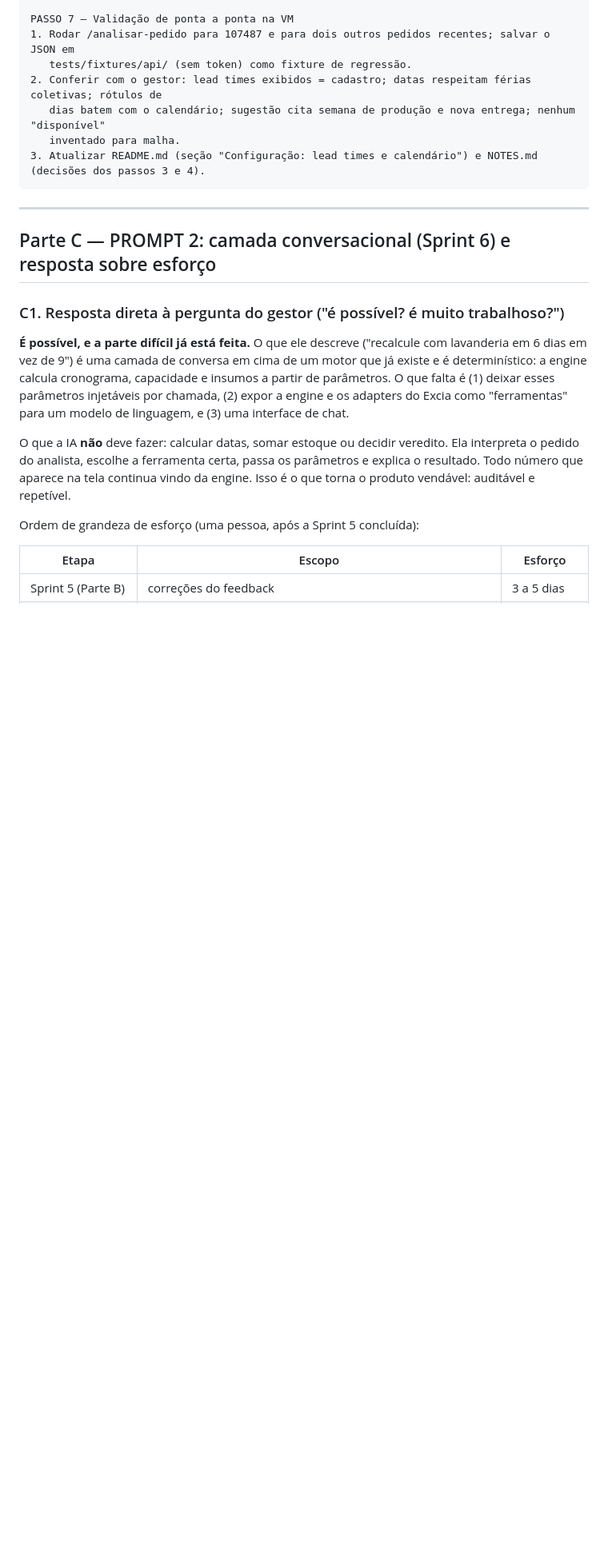
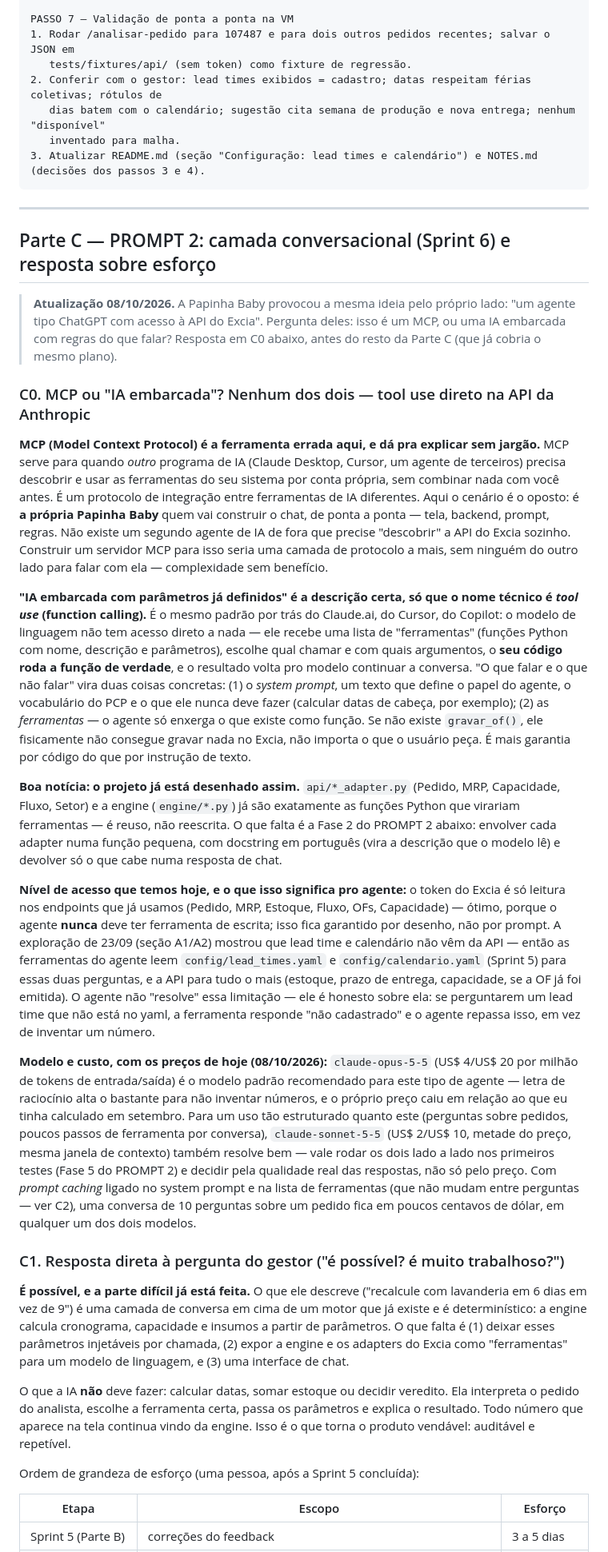
Before and after one commit to mvsaturno/papinha-pcp-copilot, a Markdown page: docs/REVISAO_FEEDBACK_GESTOR_2026-09.md, the part around one of its changes. Shown at 80% size. GitHub-like rendering; blank space fills up the shorter version.

Commit message:
docs: responder à provocação da Papinha Baby (MCP vs tool use) e atualizar preços dos modelos
Nova seção C0 na Parte C: explica por que MCP não é a peça certa aqui (não
há um segundo agente de IA externo descobrindo as ferramentas sozinho — é
a própria empresa construindo o chat de ponta a ponta) e por que tool use
direto na API da Anthropic é o padrão certo ('IA embarcada com parâmetros
definidos' = system prompt + ferramentas, com o acesso de escrita vedado
por desenho de código, não por instrução). Reforça que api/*_adapter.py e
engine/*.py já são as funções que virariam ferramentas.

Atualiza preços de Opus/Sonnet 5 (set/2026) para Opus 5.5 / Sonnet 5.5
(US$4/20 e US$2/10 por milhão de tokens, preços de 08/10/2026).

Co-Authored-By: Claude Sonnet 5 <noreply@anthropic.com>
Claude-Session: https://claude.ai/code/session_019wgFHSM1bV3xTxdXF8i5Au

```diff
--- a/docs/REVISAO_FEEDBACK_GESTOR_2026-09.md
+++ b/docs/REVISAO_FEEDBACK_GESTOR_2026-09.md
@@ -308,6 +308,54 @@ PASSO 7 — Validação de ponta a ponta na VM
 
 ## Parte C — PROMPT 2: camada conversacional (Sprint 6) e resposta sobre esforço
 
+> **Atualização 08/10/2026.** A Papinha Baby provocou a mesma ideia pelo próprio lado: "um agente
+> tipo ChatGPT com acesso à API do Excia". Pergunta deles: isso é um MCP, ou uma IA embarcada com
+> regras do que falar? Resposta em C0 abaixo, antes do resto da Parte C (que já cobria o mesmo plano).
+
+### C0. MCP ou "IA embarcada"? Nenhum dos dois — tool use direto na API da Anthropic
+
+**MCP (Model Context Protocol) é a ferramenta errada aqui, e dá pra explicar sem jargão.** MCP serve para
+quando *outro* programa de IA (Claude Desktop, Cursor, um agente de terceiros) precisa descobrir e usar
+as ferramentas do seu sistema por conta própria, sem combinar nada com você antes. É um protocolo de
+integração entre ferramentas de IA diferentes. Aqui o cenário é o oposto: é **a própria Papinha Baby**
+quem vai construir o chat, de ponta a ponta — tela, backend, prompt, regras. Não existe um segundo agente
+de IA de fora que precise "descobrir" a API do Excia sozinho. Construir um servidor MCP para isso seria
+uma camada de protocolo a mais, sem ninguém do outro lado para falar com ela — complexidade sem benefício.
+
+**"IA embarcada com parâmetros já definidos" é a descrição certa, só que o nome técnico é *tool use*
+(function calling).** É o mesmo padrão por trás do Claude.ai, do Cursor, do Copilot: o modelo de linguagem
+não tem acesso direto a nada — ele recebe uma lista de "ferramentas" (funções Python com nome, descrição
+e parâmetros), escolhe qual chamar e com quais argumentos, o **seu código roda a função de verdade**, e o
+resultado volta pro modelo continuar a conversa. "O que falar e o que não falar" vira duas coisas
+concretas: (1) o *system prompt*, um texto que define o papel do agente, o vocabulário do PCP e o que ele
+nunca deve fazer (calcular datas de cabeça, por exemplo); (2) as *ferramentas* — o agente só enxerga o que
+existe como função. Se não existe `gravar_of()`, ele fisicamente não consegue gravar nada no Excia, não
+importa o que o usuário peça. É mais garantia por código do que por instrução de texto.
+
+**Boa notícia: o projeto já está desenhado assim.** `api/*_adapter.py` (Pedido, MRP, Capacidade, Fluxo,
+Setor) e a engine (`engine/*.py`) já são exatamente as funções Python que virariam ferramentas — é reuso,
+não reescrita. O que falta é a Fase 2 do PROMPT 2 abaixo: envolver cada adapter numa função pequena, com
+docstring em português (vira a descrição que o modelo lê) e devolver só o que cabe numa resposta de chat.
+
+**Nível de acesso que temos hoje, e o que isso significa pro agente:** o token do Excia é só leitura nos
+endpoints que já usamos (Pedido, MRP, Estoque, Fluxo, OFs, Capacidade) — ótimo, porque o agente **nunca**
+deve ter ferramenta de escrita; isso fica garantido por desenho, não por prompt. A exploração de 23/09
+(seção A1/A2) mostrou que lead time e calendário não vêm da API — então as ferramentas do agente leem
+`config/lead_times.yaml` e `config/calendario.yaml` (Sprint 5) para essas duas perguntas, e a API para
+tudo o mais (estoque, prazo de entrega, capacidade, se a OF já foi emitida). O agente não "resolve" essa
+limitação — ele é honesto sobre ela: se perguntarem um lead time que não está no yaml, a ferramenta
+responde "não cadastrado" e o agente repassa isso, em vez de inventar um número.
+
+**Modelo e custo, com os preços de hoje (08/10/2026):** `claude-opus-5-5` (US\$ 4/US\$ 20 por milhão de
+tokens de entrada/saída) é o modelo padrão recomendado para este tipo de agente — letra de raciocínio alta
+o bastante para não inventar números, e o próprio preço caiu em relação ao que eu tinha calculado em
+setembro. Para um uso tão estruturado quanto este (perguntas sobre pedidos, poucos passos de ferramenta
+por conversa), `claude-sonnet-5-5` (US\$ 2/US\$ 10, metade do preço, mesma janela de contexto) também
+resolve bem — vale rodar os dois lado a lado nos primeiros testes (Fase 5 do PROMPT 2) e decidir pela
+qualidade real das respostas, não só pelo preço. Com *prompt caching* ligado no system prompt e na lista
+de ferramentas (que não mudam entre perguntas — ver C2), uma conversa de 10 perguntas sobre um pedido fica
+em poucos centavos de dólar, em qualquer um dos dois modelos.
+
 ### C1. Resposta direta à pergunta do gestor ("é possível? é muito trabalhoso?")
 
 **É possível, e a parte difícil já está feita.** O que ele descreve ("recalcule com lavanderia em 6 dias em vez de 9") é uma camada de conversa em cima de um motor que já existe e é determinístico: a engine calcula cronograma, capacidade e insumos a partir de parâmetros. O que falta é (1) deixar esses parâmetros injetáveis por chamada, (2) expor a engine e os adapters do Excia como "ferramentas" para um modelo de linguagem, e (3) uma interface de chat.
```
Also changed, not shown: other parts of docs/REVISAO_FEEDBACK_GESTOR_2026-09.md (+3 -2 lines).
